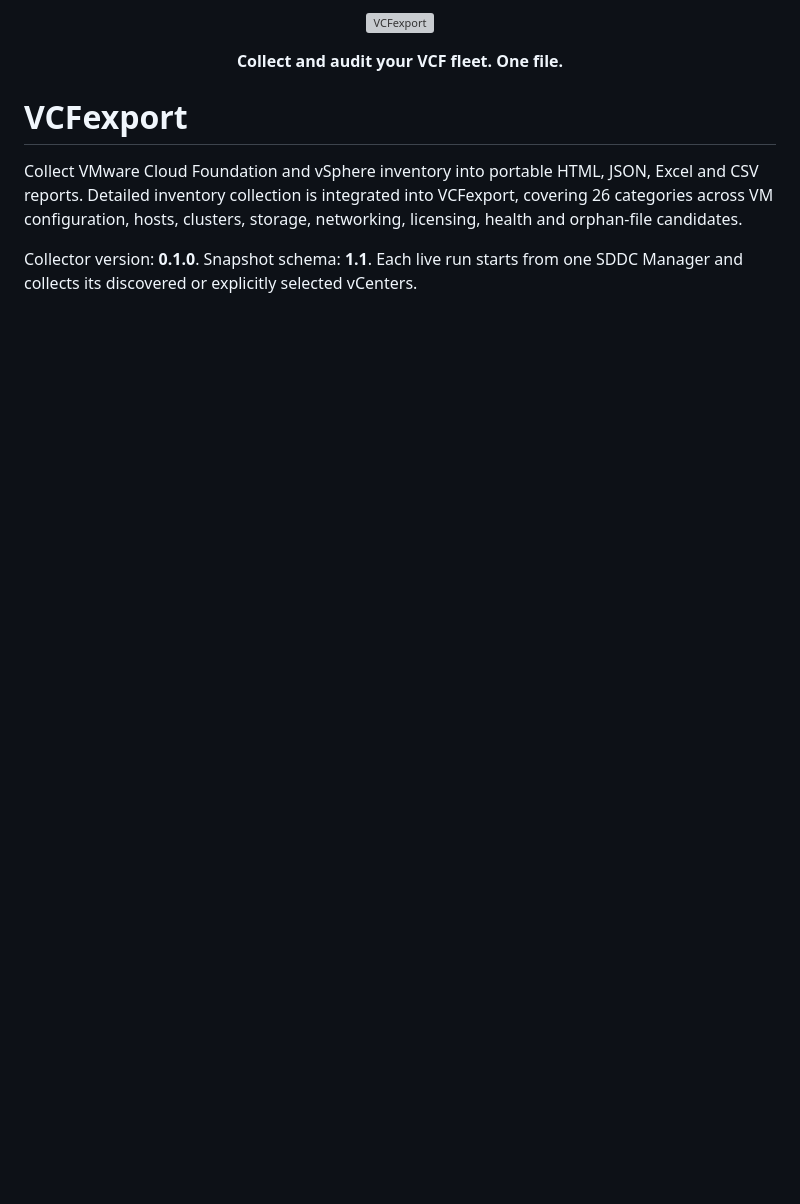
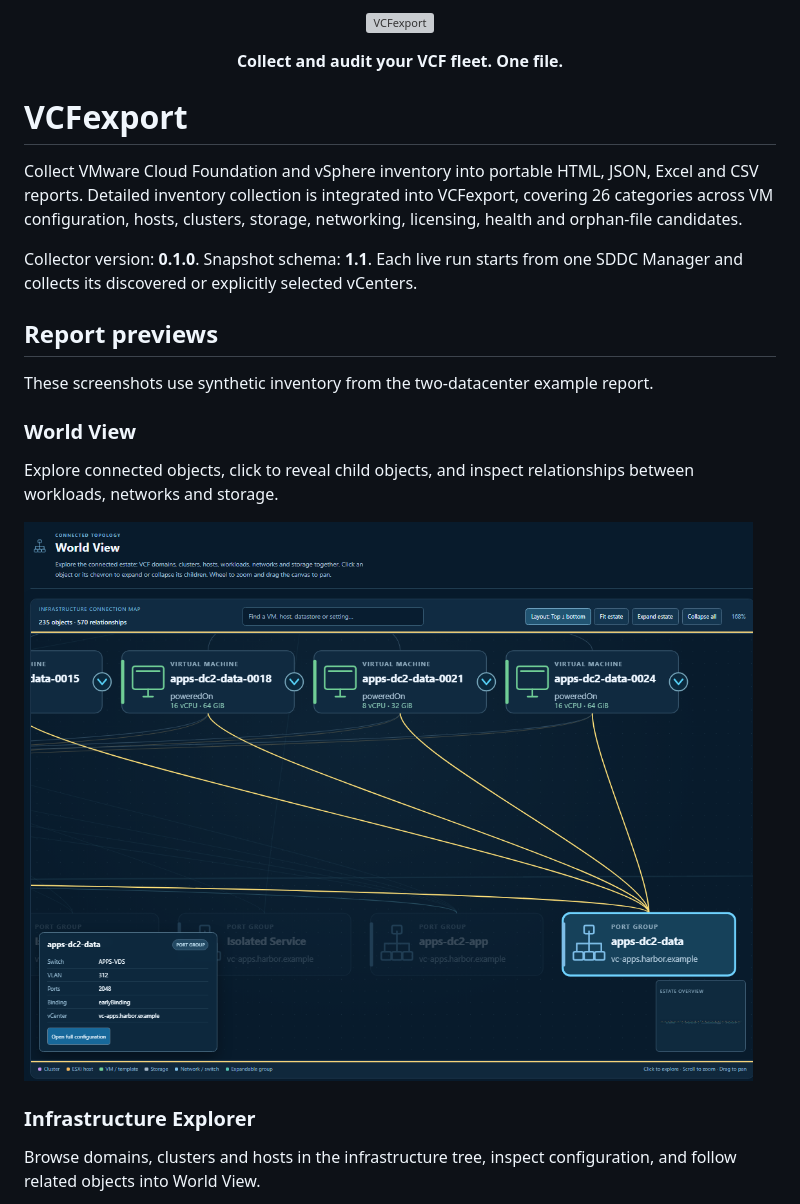
Before and after one commit to mackayd/VCFExport, a Markdown page: README.md, the part around one of its changes. GitHub-like rendering; pictures changed too: images/World-viewer.png (added); blank space fills up the shorter version; grey boxes are pictures that could not be loaded.

```diff
--- a/README.md
+++ b/README.md
@@ -1,6 +1,6 @@
 <p align="center">
   <picture>
-    <source media="(prefers-color-scheme: dark)" srcset="src/Exporters/Assets/Branding//vcfexport-logo-dark.png">
+    <source media="(prefers-color-scheme: dark)" srcset="src/Exporters/Assets/Branding/vcfexport-logo-dark.png">
     <img src="src/Exporters/Assets/Branding/vcfexport-logo.png" alt="VCFexport" width="640">
   </picture>
 </p>
@@ -14,3 +14,18 @@ Collect VMware Cloud Foundation and vSphere inventory into portable HTML, JSON,
 
 
 Collector version: **0.1.0**. Snapshot schema: **1.1**. Each live run starts from one SDDC Manager and collects its discovered or explicitly selected vCenters.
+
+## Report previews
+
+These screenshots use synthetic inventory from the two-datacenter example report.
+
+### World View
+
+Explore connected objects, click to reveal child objects, and inspect relationships between workloads, networks and storage.
+
+![World View showing virtual machines connected to a port group, with an object inspector and estate minimap](images/World-viewer.png)
+
+### Infrastructure Explorer
+
+Browse domains, clusters and hosts in the infrastructure tree, inspect configuration, and follow related objects into World View.
+
```
Also changed, not shown: other parts of README.md (+7 -0 lines), images/Findings.png (added), images/Infra-explorer.png (added).
